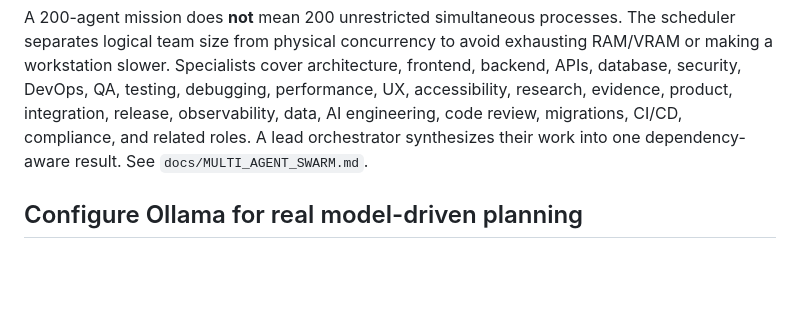
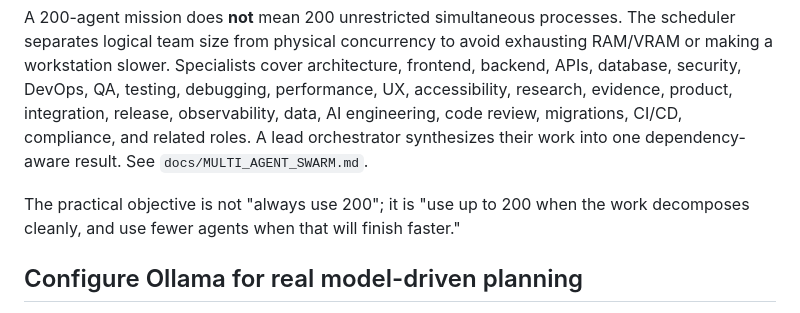
Before and after one commit to lois4801/NEXUS-Starship-Guardians, a Markdown page: README.md, the part around the change. GitHub-like rendering; blank space fills up the shorter version.

Commit message:
Add concise swarm note

```diff
--- a/README.md
+++ b/README.md
@@ -121,6 +121,8 @@ For a broad decomposable mission, NEXUS can coordinate the full 200-agent logica
 
 A 200-agent mission does **not** mean 200 unrestricted simultaneous processes. The scheduler separates logical team size from physical concurrency to avoid exhausting RAM/VRAM or making a workstation slower. Specialists cover architecture, frontend, backend, APIs, database, security, DevOps, QA, testing, debugging, performance, UX, accessibility, research, evidence, product, integration, release, observability, data, AI engineering, code review, migrations, CI/CD, compliance, and related roles. A lead orchestrator synthesizes their work into one dependency-aware result. See `docs/MULTI_AGENT_SWARM.md`.
 
+The practical objective is not "always use 200"; it is "use up to 200 when the work decomposes cleanly, and use fewer agents when that will finish faster."
+
 ## Configure Ollama for real model-driven planning
 
 Ollama exposes an OpenAI-compatible chat completions endpoint at `/v1/chat/completions`. Install Ollama, pull a suitable model (`ollama pull llama3.2`), and set:
```
